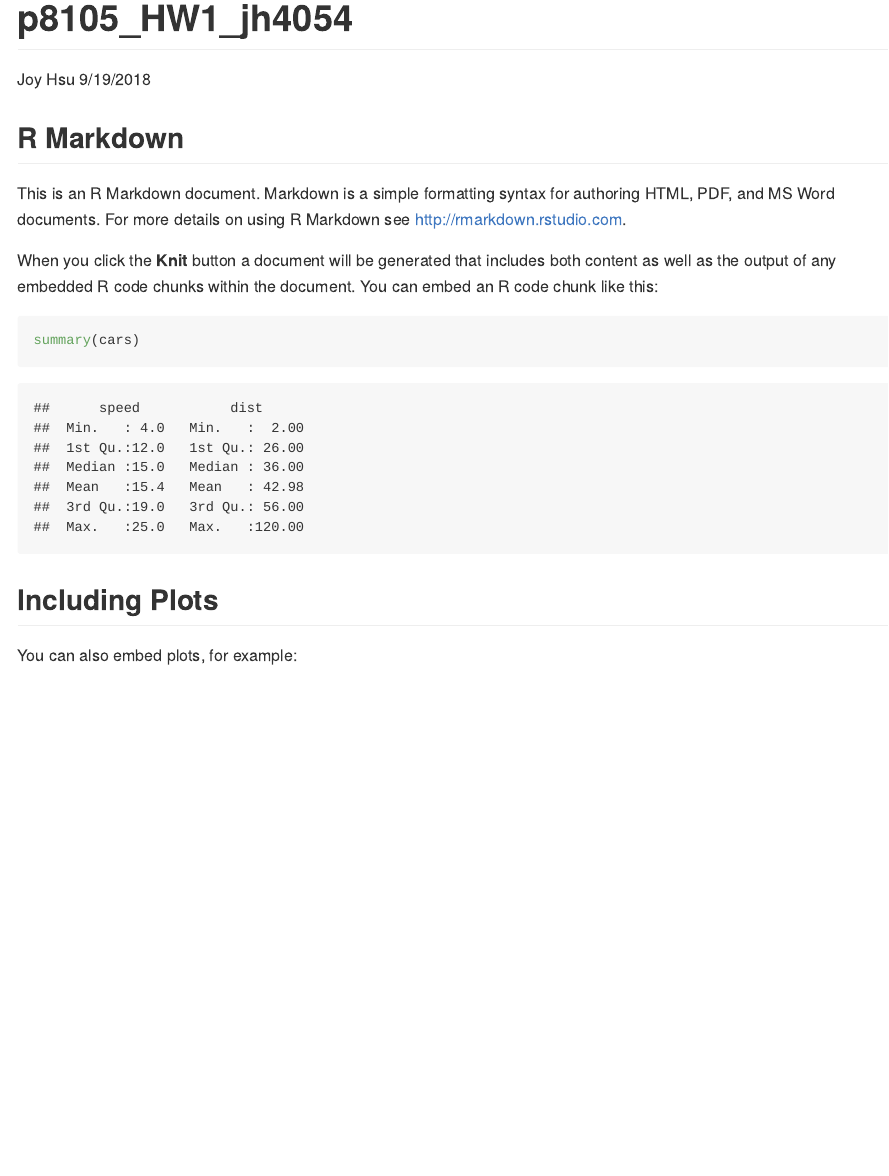
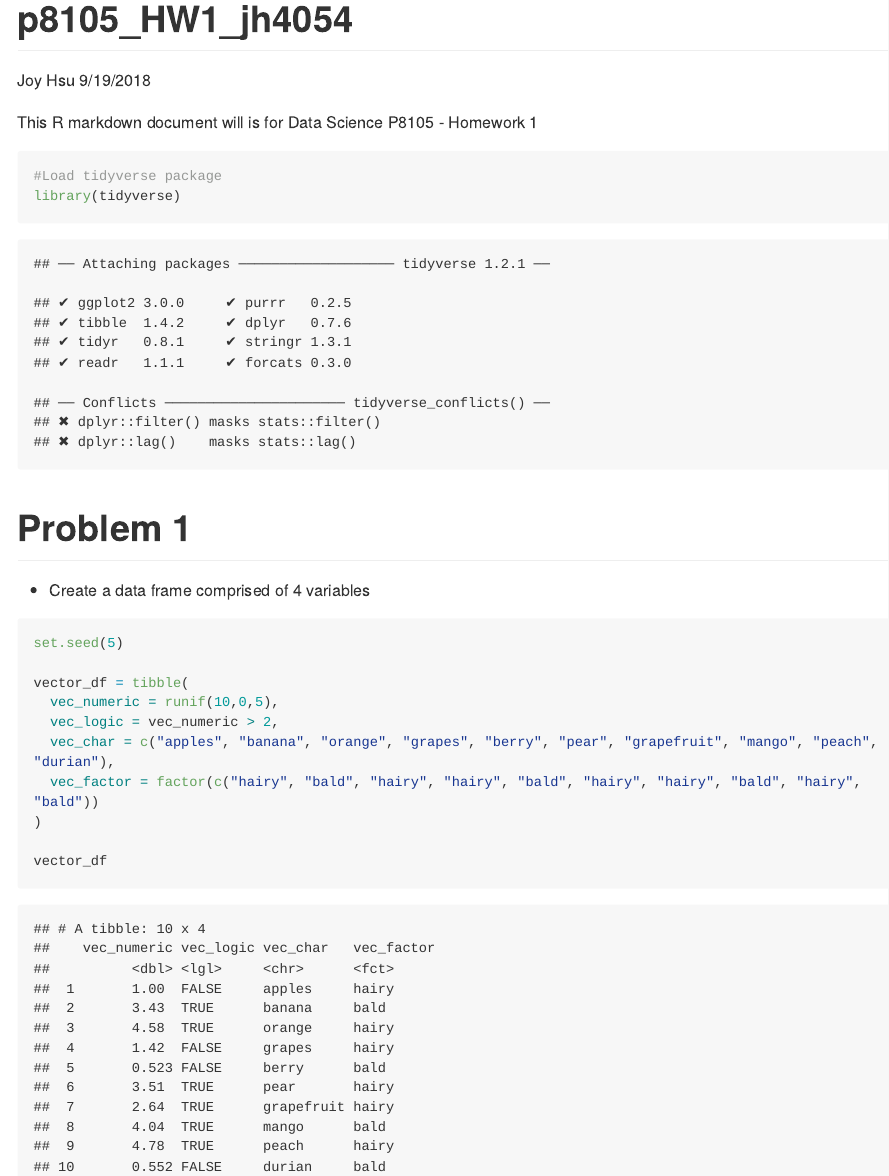
Before and after one commit to joykuzco/p8105_hw1_jh4054, an R Markdown document (p8105_HW1_jh4054.Rmd): the page in a window 1100 px wide, from its top. The pictures show the output file p8105_HW1_jh4054.md that the author committed with the source, drawn offline in the style of GitHub; long lines of code are wrapped.

Commit message:
Create Data Frame with 4 variables

````diff
--- a/p8105_HW1_jh4054.Rmd
+++ b/p8105_HW1_jh4054.Rmd
@@ -5,20 +5,25 @@ date: "9/19/2018"
 output: github_document
 ---
 
-```{r setup, include=FALSE}
-knitr::opts_chunk$set(echo = TRUE)
+This R markdown document will is for Data Science P8105 - Homework 1
+```{r}
+#Load tidyverse package
+library(tidyverse)
 ```
 
-## R Markdown
+#Problem 1
 
-This is an R Markdown document. Markdown is a simple formatting syntax for authoring HTML, PDF, and MS Word documents. For more details on using R Markdown see <http://rmarkdown.rstudio.com>.
+* Create a data frame comprised of 4 variables
 
-When you click the **Knit** button a document will be generated that includes both content as well as the output of any embedded R code chunks within the document. You can embed an R code chunk like this:
+```{r}
+set.seed(5)
 
-```{r cars}
-summary(cars)
+vector_df = tibble(
+  vec_numeric = runif(10,0,5),
+  vec_logic = vec_numeric > 2,
+  vec_char = c("apples", "banana", "orange", "grapes", "berry", "pear", "grapefruit", "mango", "peach", "durian"),
+  vec_factor = factor(c("hairy", "bald", "hairy", "hairy", "bald", "hairy", "hairy", "bald", "hairy", "bald"))
+)
+
+vector_df
 ```
-
-## Including Plots
-
-You can also embed plots, for example:
````
Also changed, not shown: p8105_HW1_jh4054.md, p8105_HW1_jh4054.Rmd (6 more changed lines), 2 other files.
